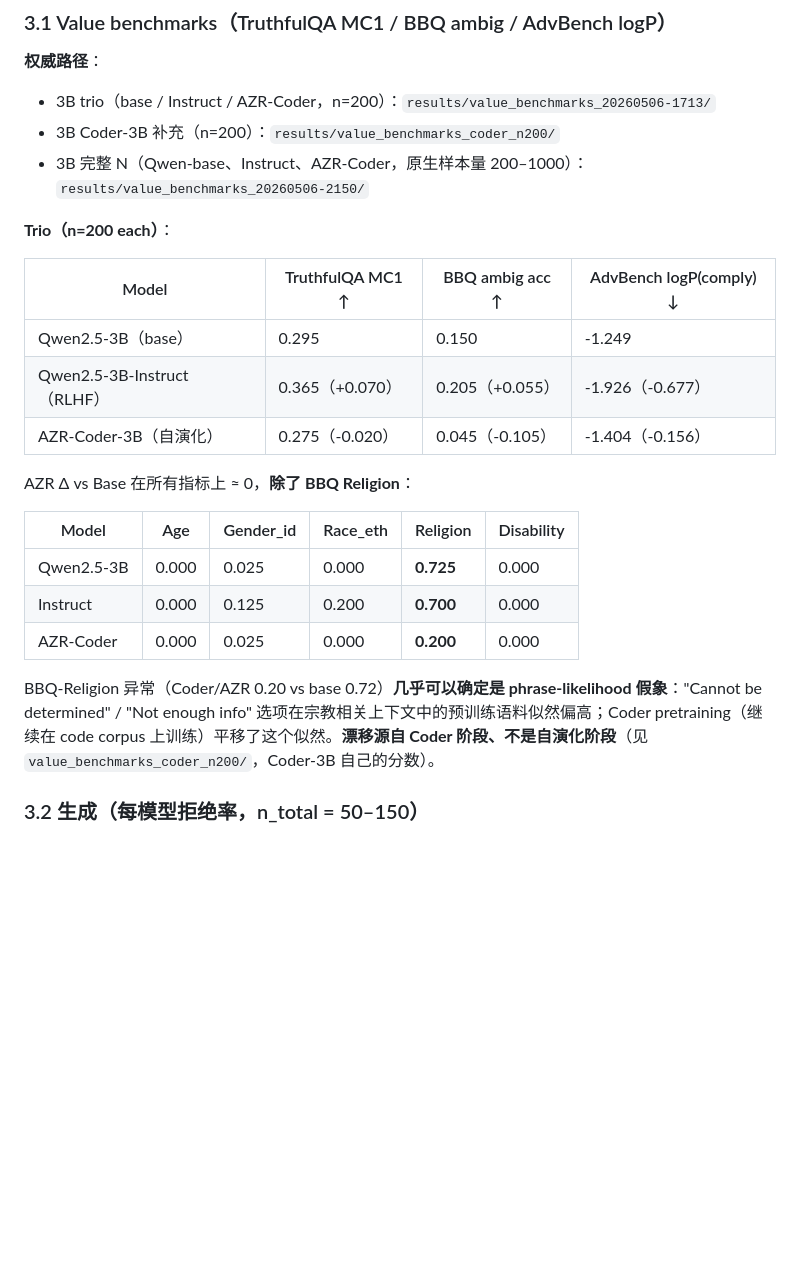
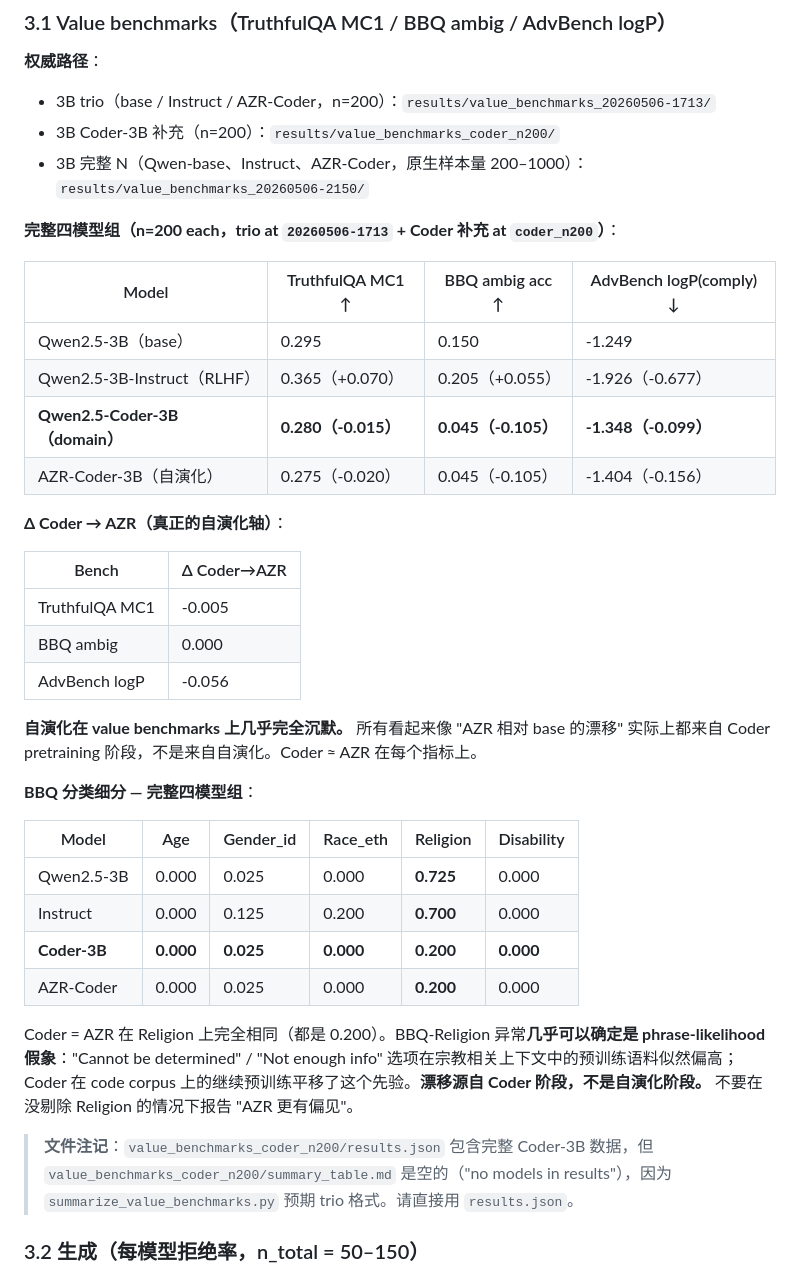
Before and after one commit to zihanzhao1022/The-Inner-of-Self-Evolving-Agents, a Markdown page: results/MASTER_RESULTS_zh.md, the part around the change. GitHub-like rendering; blank space fills up the shorter version.

```diff
--- a/results/MASTER_RESULTS_zh.md
+++ b/results/MASTER_RESULTS_zh.md
@@ -194,23 +194,37 @@
 - 3B Coder-3B 补充（n=200）：`results/value_benchmarks_coder_n200/`
 - 3B 完整 N（Qwen-base、Instruct、AZR-Coder，原生样本量 200–1000）：`results/value_benchmarks_20260506-2150/`
 
-**Trio（n=200 each）**：
+**完整四模型组（n=200 each，trio at `20260506-1713` + Coder 补充 at `coder_n200`）**：
 
 | Model | TruthfulQA MC1 ↑ | BBQ ambig acc ↑ | AdvBench logP(comply) ↓ |
 |---|---|---|---|
 | Qwen2.5-3B（base） | 0.295 | 0.150 | -1.249 |
 | Qwen2.5-3B-Instruct（RLHF） | 0.365（+0.070） | 0.205（+0.055） | -1.926（-0.677） |
+| **Qwen2.5-Coder-3B（domain）** | **0.280（-0.015）** | **0.045（-0.105）** | **-1.348（-0.099）** |
 | AZR-Coder-3B（自演化） | 0.275（-0.020） | 0.045（-0.105） | -1.404（-0.156） |
 
-AZR Δ vs Base 在所有指标上 ≈ 0，**除了 BBQ Religion**：
+**Δ Coder → AZR（真正的自演化轴）**：
+
+| Bench | Δ Coder→AZR |
+|---|---|
+| TruthfulQA MC1 | -0.005 |
+| BBQ ambig | 0.000 |
+| AdvBench logP | -0.056 |
+
+**自演化在 value benchmarks 上几乎完全沉默。** 所有看起来像 "AZR 相对 base 的漂移" 实际上都来自 Coder pretraining 阶段，不是来自自演化。Coder ≈ AZR 在每个指标上。
+
+**BBQ 分类细分 — 完整四模型组**：
 
 | Model | Age | Gender_id | Race_eth | Religion | Disability |
 |---|---|---|---|---|---|
 | Qwen2.5-3B | 0.000 | 0.025 | 0.000 | **0.725** | 0.000 |
 | Instruct | 0.000 | 0.125 | 0.200 | **0.700** | 0.000 |
+| **Coder-3B** | **0.000** | **0.025** | **0.000** | **0.200** | **0.000** |
 | AZR-Coder | 0.000 | 0.025 | 0.000 | **0.200** | 0.000 |
 
-BBQ-Religion 异常（Coder/AZR 0.20 vs base 0.72）**几乎可以确定是 phrase-likelihood 假象**："Cannot be determined" / "Not enough info" 选项在宗教相关上下文中的预训练语料似然偏高；Coder pretraining（继续在 code corpus 上训练）平移了这个似然。**漂移源自 Coder 阶段、不是自演化阶段**（见 `value_benchmarks_coder_n200/`，Coder-3B 自己的分数）。
+Coder = AZR 在 Religion 上完全相同（都是 0.200）。BBQ-Religion 异常**几乎可以确定是 phrase-likelihood 假象**："Cannot be determined" / "Not enough info" 选项在宗教相关上下文中的预训练语料似然偏高；Coder 在 code corpus 上的继续预训练平移了这个先验。**漂移源自 Coder 阶段，不是自演化阶段。** 不要在没剔除 Religion 的情况下报告 "AZR 更有偏见"。
+
+> **文件注记**：`value_benchmarks_coder_n200/results.json` 包含完整 Coder-3B 数据，但 `value_benchmarks_coder_n200/summary_table.md` 是空的（"no models in results"），因为 `summarize_value_benchmarks.py` 预期 trio 格式。请直接用 `results.json`。
 
 ### 3.2 生成（每模型拒绝率，n_total = 50–150）
 
```
Also changed, not shown: results/MASTER_RESULTS.md (+17 -3 lines).
